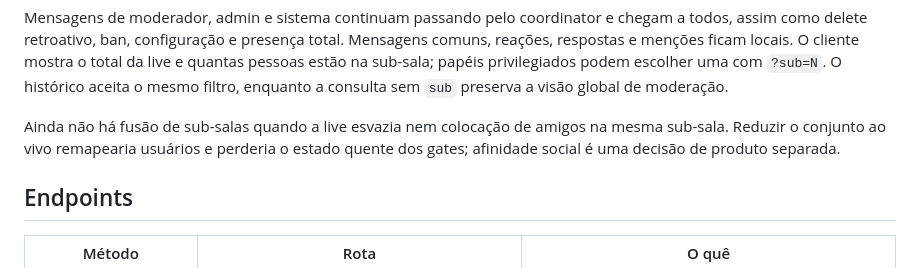
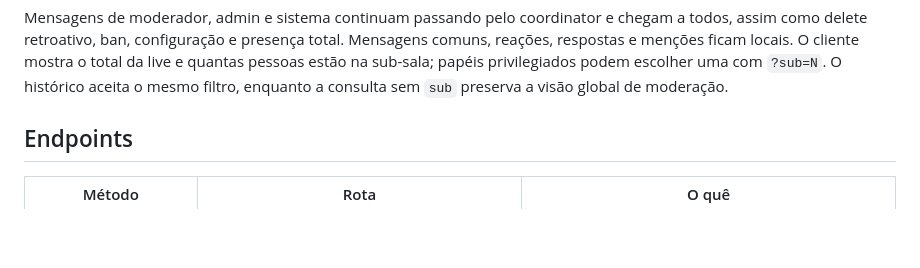
Before and after one commit to micaelsgarcez/live-chat-poc, a Markdown page: README.md, the part around the change. Rendered like a GitHub page; blank space fills up the shorter version.

Commit message:
Tire do README o que ficou para as issues

```diff
--- a/README.md
+++ b/README.md
@@ -148,10 +148,6 @@ total. Mensagens comuns, reações, respostas e menções ficam locais. O client
 mostra o total da live e quantas pessoas estão na sub-sala; papéis privilegiados
 podem escolher uma com `?sub=N`. O histórico aceita o mesmo filtro, enquanto a
 consulta sem `sub` preserva a visão global de moderação.
-
-Ainda não há fusão de sub-salas quando a live esvazia nem colocação de amigos na
-mesma sub-sala. Reduzir o conjunto ao vivo remapearia usuários e perderia o
-estado quente dos gates; afinidade social é uma decisão de produto separada.
 
 ## Endpoints
 
```
